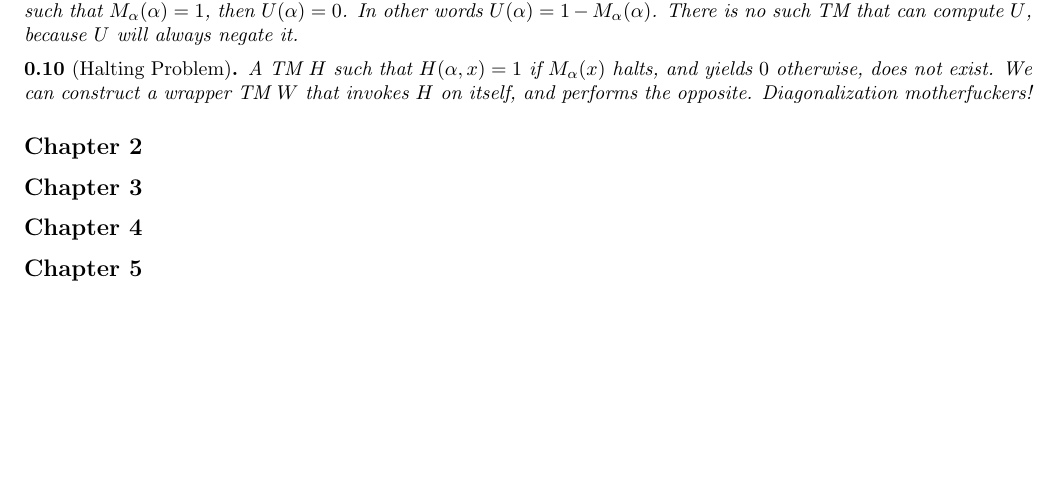
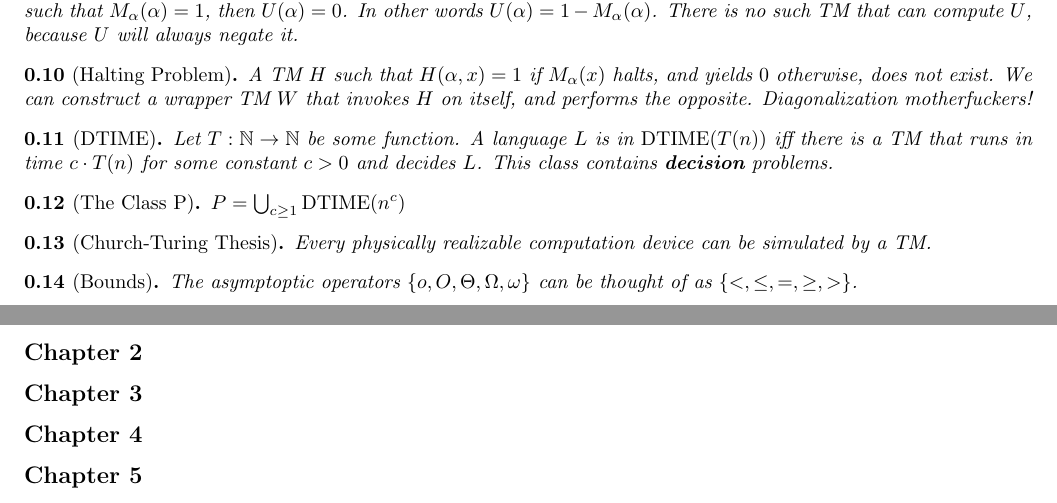
Before and after one commit to annieechen/cpsc468-midterm-review, a LaTeX document (cpsc468-midterm-review.tex): part of the page before the commit and two parts of pages 1 and 2 of 2 after it, the two joined at a grey line, cut so that both start at the same text, the shorter picture padded with empty space. Compiled offline with pdfLaTeX.

Commit message:
chapter 1

```diff
--- a/cpsc468-midterm-review.tex
+++ b/cpsc468-midterm-review.tex
@@ -53,6 +53,7 @@
 \newcommand{\UNSAT}{\overline{\mathrm{SAT}}}
 \newcommand{\ACCEPT}{\mathrm{ACCEPT}}
 \newcommand{\REJECT}{\mathrm{REJECT}}
+\newcommand{\DTIME}{\mathrm{DTIME}}
 
 \subsection*{Chapter 1}
 \begin{note}[Turing Machine]
@@ -153,6 +154,26 @@
   Diagonalization motherfuckers!
 \end{note}
 
+\begin{note}[DTIME]
+  Let $T : \mathbb{N} \to \mathbb{N}$ be some function.
+  A language $L$ is in $\DTIME(T(n))$ iff there is a TM that runs in time
+  $c \cdot T(n)$ for some constant $c > 0$ and decides $L$.
+  This class contains \textbf{decision} problems.
+\end{note}
+
+\begin{note}[The Class P]
+  $P = \bigcup_{c \geq 1} \DTIME(n^c)$
+\end{note}
+
+\begin{note}[Church-Turing Thesis]
+  Every physically realizable computation device can be simulated by a TM.
+\end{note}
+
+\begin{note}[Bounds]
+  The asymptoptic operators $\{o, O, \Theta, \Omega, \omega\}$ can be thought
+  of as $\{ <, \leq, =, \geq, > \}$.
+\end{note}
+
 \subsection*{Chapter 2}
 
 
```
Also changed, not shown: cpsc468-midterm-review.pdf, 1 other file.
